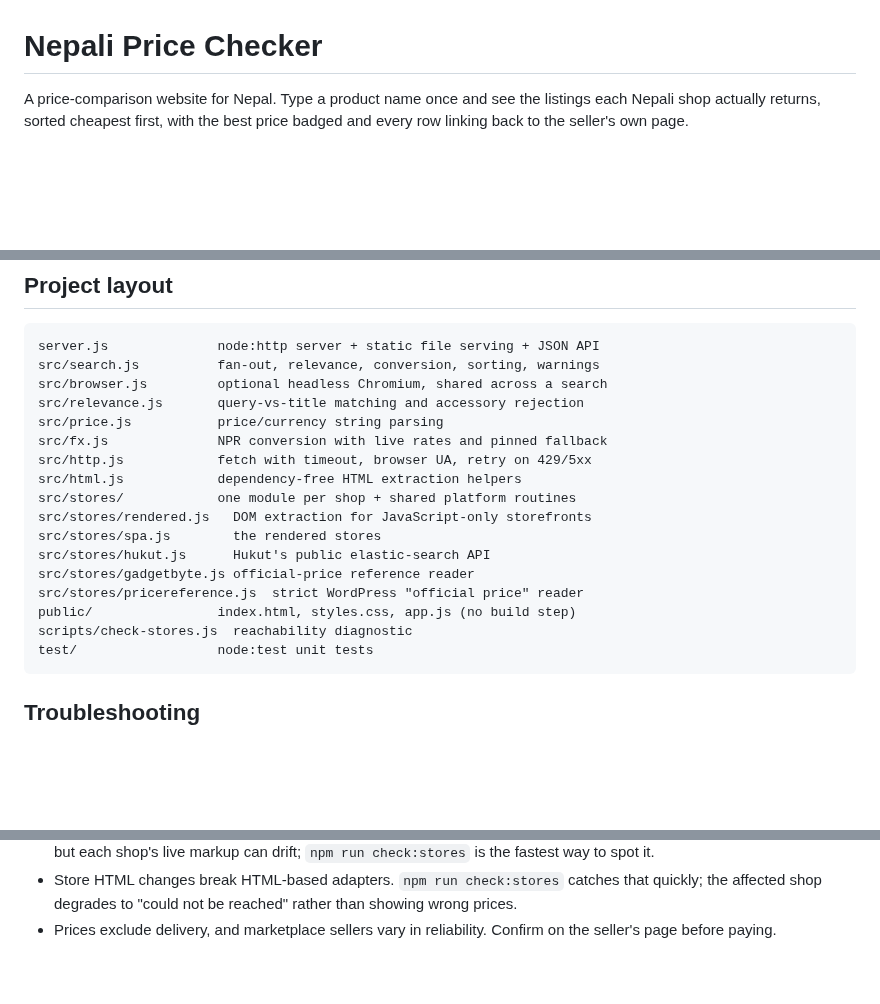
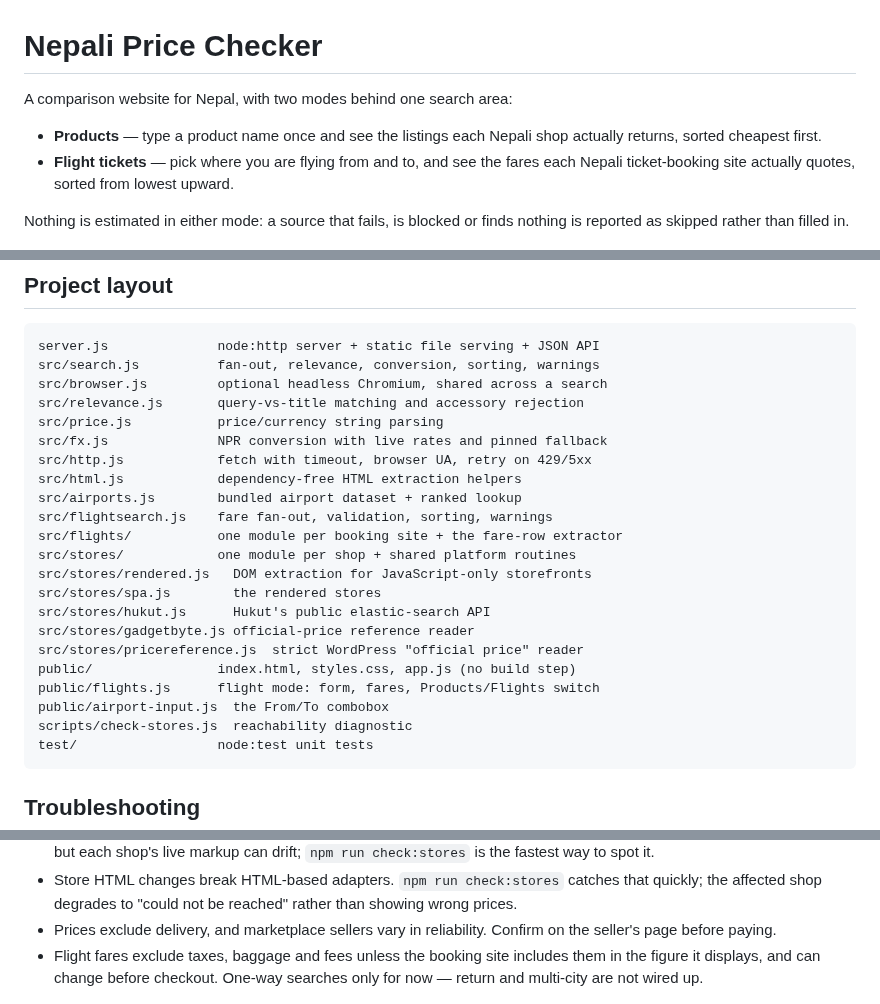
Before and after one commit to 2hmhgr4vt6-png/Price_Checker, a Markdown page: README.md, 3 parts joined by grey strips. Drawn GitHub-style; blank space fills up the shorter version.

````diff
--- a/README.md
+++ b/README.md
@@ -1,8 +1,14 @@
 # Nepali Price Checker
 
-A price-comparison website for Nepal. Type a product name once and see the
-listings each Nepali shop actually returns, sorted cheapest first, with the
-best price badged and every row linking back to the seller's own page.
+A comparison website for Nepal, with two modes behind one search area:
+
+- **Products** — type a product name once and see the listings each Nepali shop
+  actually returns, sorted cheapest first.
+- **Flight tickets** — pick where you are flying from and to, and see the fares
+  each Nepali ticket-booking site actually quotes, sorted from lowest upward.
+
+Nothing is estimated in either mode: a source that fails, is blocked or finds
+nothing is reported as skipped rather than filled in.
 
 ![Search results for "Dell laptop i5"](docs/screenshot-desktop.png)
 
@@ -224,6 +280,9 @@ src/price.js           price/currency string parsing
 src/fx.js              NPR conversion with live rates and pinned fallback
 src/http.js            fetch with timeout, browser UA, retry on 429/5xx
 src/html.js            dependency-free HTML extraction helpers
+src/airports.js        bundled airport dataset + ranked lookup
+src/flightsearch.js    fare fan-out, validation, sorting, warnings
+src/flights/           one module per booking site + the fare-row extractor
 src/stores/            one module per shop + shared platform routines
 src/stores/rendered.js   DOM extraction for JavaScript-only storefronts
 src/stores/spa.js        the rendered stores
@@ -231,6 +290,8 @@ src/stores/hukut.js      Hukut's public elastic-search API
 src/stores/gadgetbyte.js official-price reference reader
 src/stores/pricereference.js  strict WordPress "official price" reader
 public/                index.html, styles.css, app.js (no build step)
+public/flights.js      flight mode: form, fares, Products/Flights switch
+public/airport-input.js  the From/To combobox
 scripts/check-stores.js  reachability diagnostic
 test/                  node:test unit tests
 ```
@@ -270,6 +331,9 @@ missed it" after a markup change.
   than showing wrong prices.
 - Prices exclude delivery, and marketplace sellers vary in reliability.
   Confirm on the seller's page before paying.
+- Flight fares exclude taxes, baggage and fees unless the booking site includes
+  them in the figure it displays, and can change before checkout. One-way
+  searches only for now — return and multi-city are not wired up.
 
 ![Mobile card layout](docs/screenshot-mobile.png)
 
````
Also changed, not shown: other parts of README.md (+51 -1 lines), docs/screenshot-flights-mobile.png (added), docs/screenshot-flights.png (added), 13 other files.
